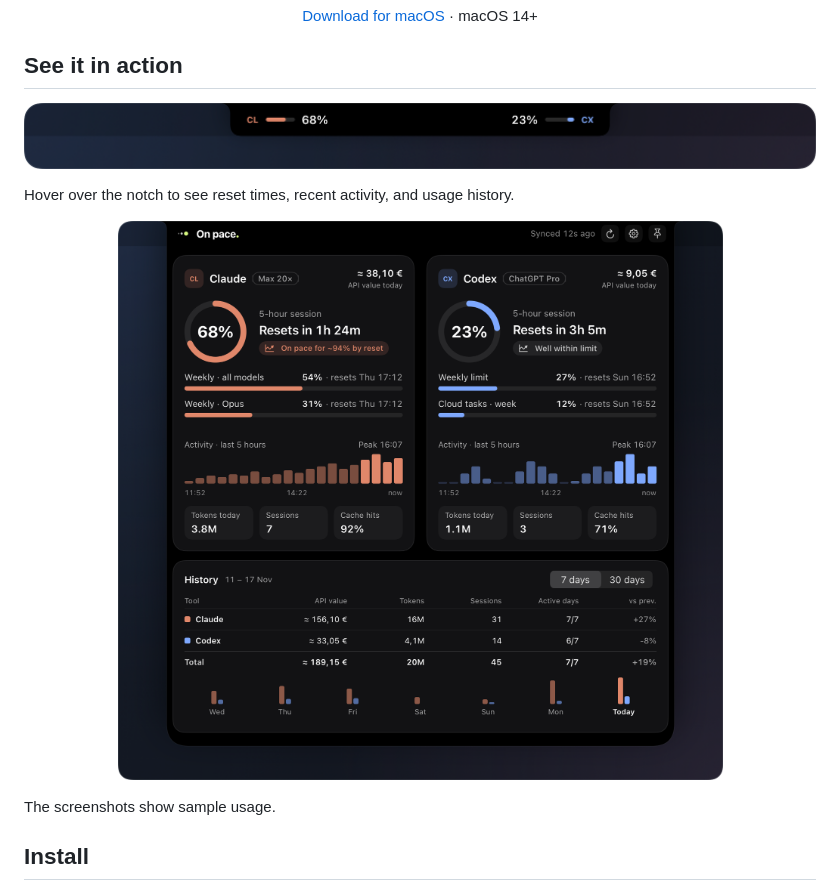
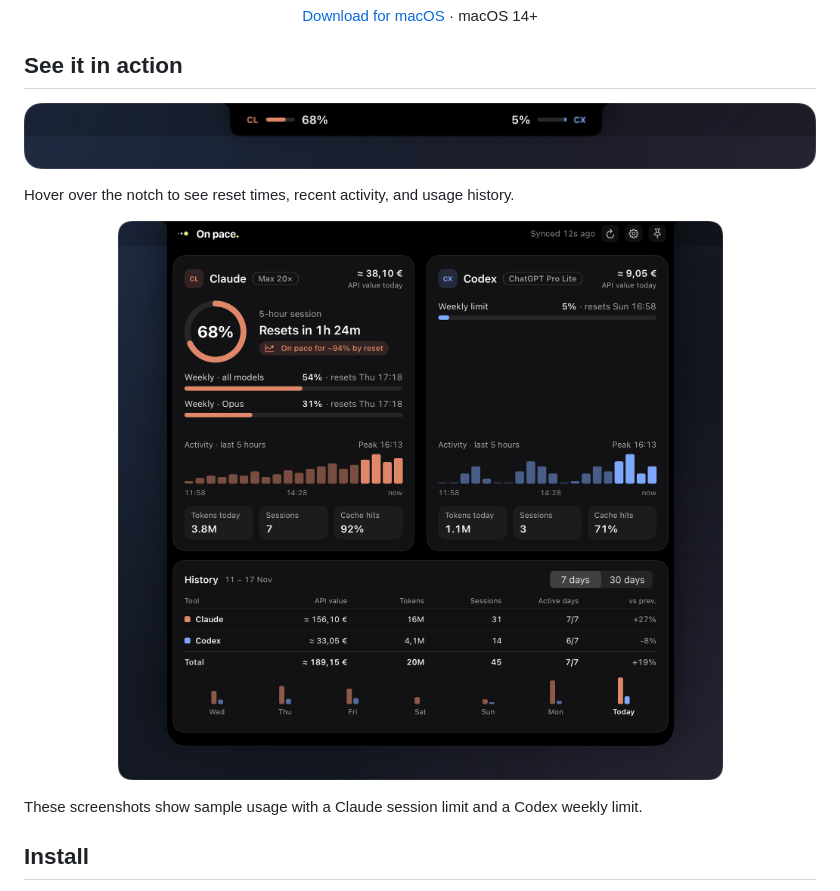
Before and after one commit to drnkPirate/on-pace, a Markdown page: README.md, the part around one of its changes. GitHub-like rendering; pictures changed too: docs/images/on-pace-detail.png, docs/images/on-pace-notch.png.

Commit message:
Refresh On pace. screenshots

```diff
--- a/README.md
+++ b/README.md
@@ -21,6 +21,6 @@ Hover over the notch to see reset times, recent activity, and usage history.
 </p>
 
-The screenshots show sample usage.
+These screenshots show sample usage with a Claude session limit and a Codex weekly limit.
 
 ## Install
 
```
Also changed, not shown: other parts of README.md (+2 -2 lines).
